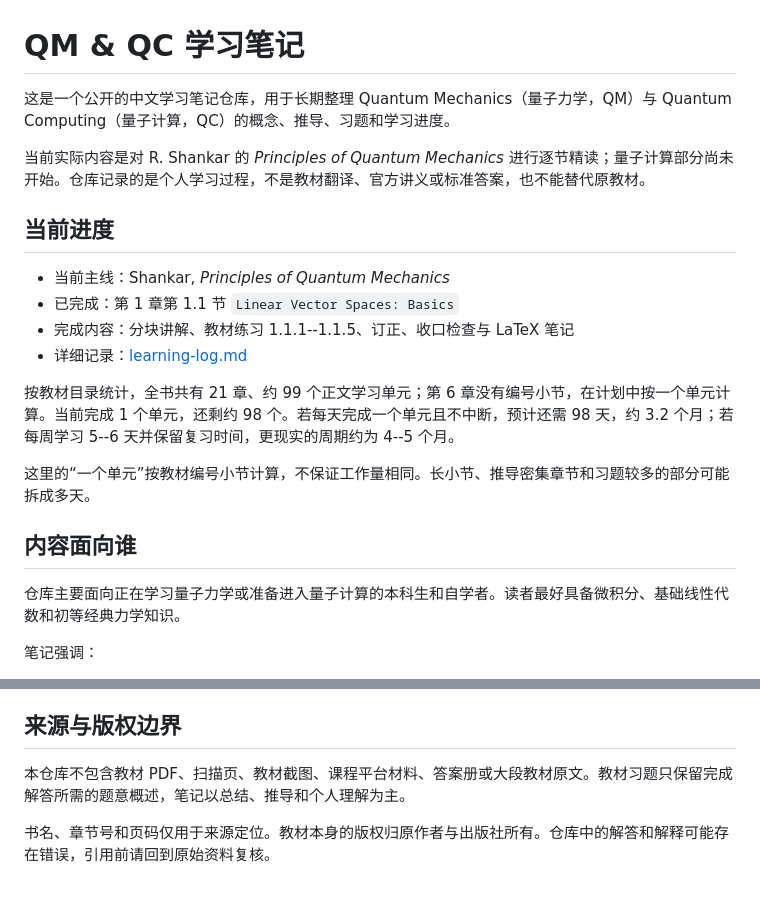
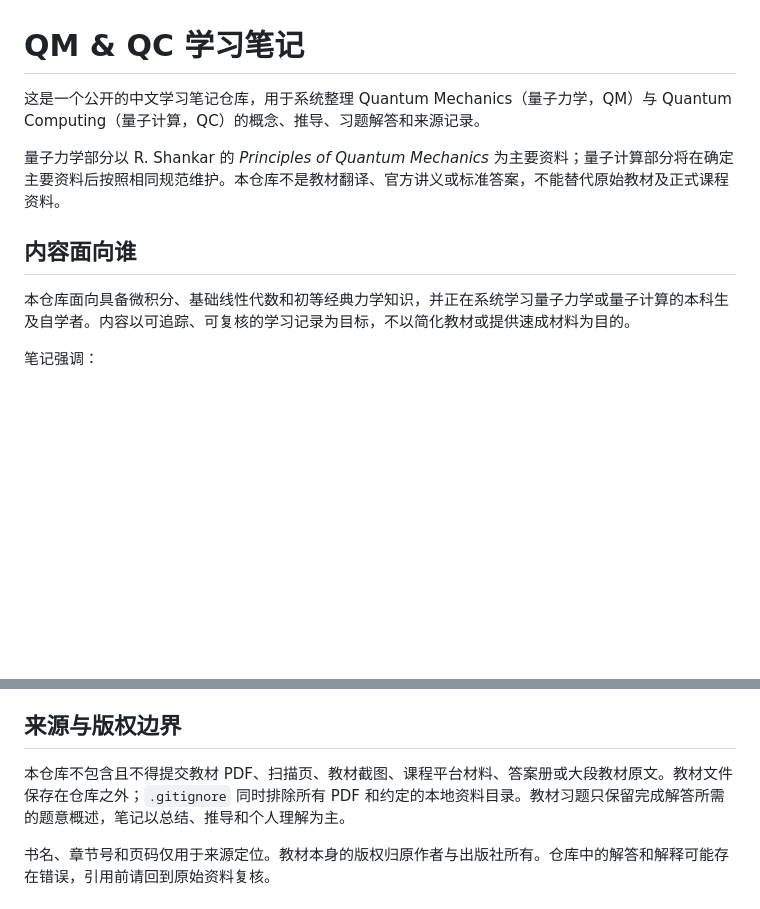
Before and after one commit to tigerdyger/QM-QC-Study-Notes, a Markdown page: README.md, 2 parts joined by grey strips. GitHub-like rendering; blank space fills up the shorter version.

Commit message:
调整公开说明并移除进度信息

```diff
--- a/README.md
+++ b/README.md
@@ -1,23 +1,12 @@
 # QM & QC 学习笔记
 
-这是一个公开的中文学习笔记仓库，用于长期整理 Quantum Mechanics（量子力学，QM）与 Quantum Computing（量子计算，QC）的概念、推导、习题和学习进度。
+这是一个公开的中文学习笔记仓库，用于系统整理 Quantum Mechanics（量子力学，QM）与 Quantum Computing（量子计算，QC）的概念、推导、习题解答和来源记录。
 
-当前实际内容是对 R. Shankar 的 *Principles of Quantum Mechanics* 进行逐节精读；量子计算部分尚未开始。仓库记录的是个人学习过程，不是教材翻译、官方讲义或标准答案，也不能替代原教材。
-
-## 当前进度
-
-- 当前主线：Shankar, *Principles of Quantum Mechanics*
-- 已完成：第 1 章第 1.1 节 `Linear Vector Spaces: Basics`
-- 完成内容：分块讲解、教材练习 1.1.1--1.1.5、订正、收口检查与 LaTeX 笔记
-- 详细记录：[learning-log.md](learning-log.md)
-
-按教材目录统计，全书共有 21 章、约 99 个正文学习单元；第 6 章没有编号小节，在计划中按一个单元计算。当前完成 1 个单元，还剩约 98 个。若每天完成一个单元且不中断，预计还需 98 天，约 3.2 个月；若每周学习 5--6 天并保留复习时间，更现实的周期约为 4--5 个月。
-
-这里的“一个单元”按教材编号小节计算，不保证工作量相同。长小节、推导密集章节和习题较多的部分可能拆成多天。
+量子力学部分以 R. Shankar 的 *Principles of Quantum Mechanics* 为主要资料；量子计算部分将在确定主要资料后按照相同规范维护。本仓库不是教材翻译、官方讲义或标准答案，不能替代原始教材及正式课程资料。
 
 ## 内容面向谁
 
-仓库主要面向正在学习量子力学或准备进入量子计算的本科生和自学者。读者最好具备微积分、基础线性代数和初等经典力学知识。
+本仓库面向具备微积分、基础线性代数和初等经典力学知识，并正在系统学习量子力学或量子计算的本科生及自学者。内容以可追踪、可复核的学习记录为目标，不以简化教材或提供速成材料为目的。
 
 笔记强调：
 
@@ -72,7 +61,7 @@ make clean
 
 ## 来源与版权边界
 
-本仓库不包含教材 PDF、扫描页、教材截图、课程平台材料、答案册或大段教材原文。教材习题只保留完成解答所需的题意概述，笔记以总结、推导和个人理解为主。
+本仓库不包含且不得提交教材 PDF、扫描页、教材截图、课程平台材料、答案册或大段教材原文。教材文件保存在仓库之外；`.gitignore` 同时排除所有 PDF 和约定的本地资料目录。教材习题只保留完成解答所需的题意概述，笔记以总结、推导和个人理解为主。
 
 书名、章节号和页码仅用于来源定位。教材本身的版权归原作者与出版社所有。仓库中的解答和解释可能存在错误，引用前请回到原始资料复核。
 
```
